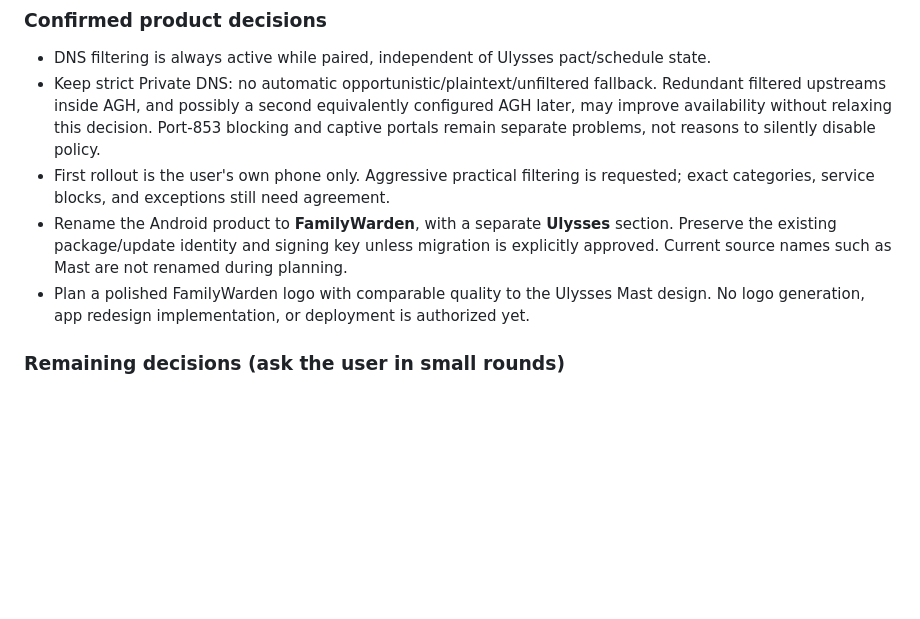
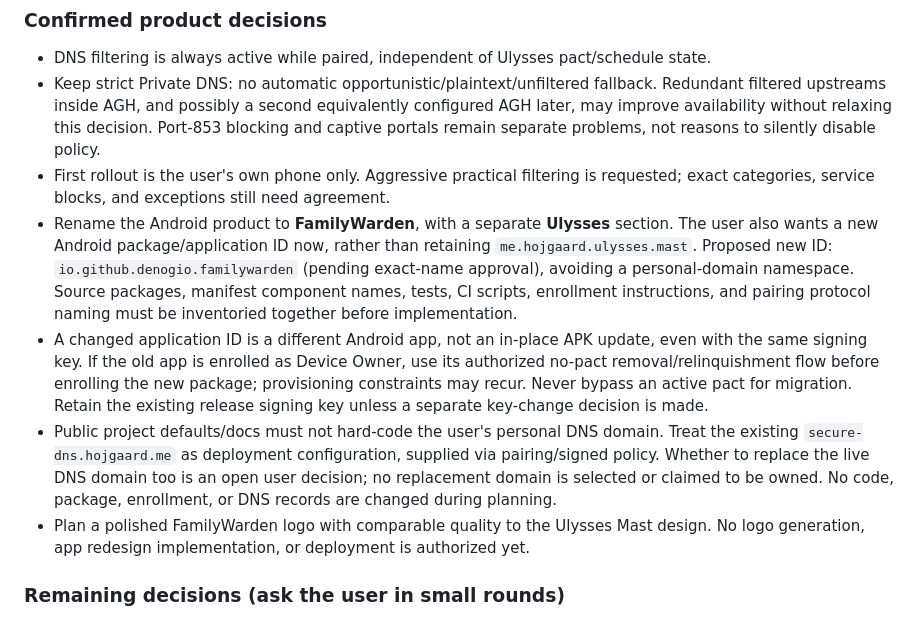
Before and after one commit to denogio/familywarden, a Markdown page: plans/dns-filtering.md, the part around the change. Drawn GitHub-style; blank space fills up the shorter version.

Commit message:
Plan a non-personal Android namespace and owner migration

```diff
--- a/plans/dns-filtering.md
+++ b/plans/dns-filtering.md
@@ -74,8 +74,21 @@ it did not configure split DNS.
 - First rollout is the user's own phone only. Aggressive practical filtering is requested;
   exact categories, service blocks, and exceptions still need agreement.
 - Rename the Android product to **FamilyWarden**, with a separate **Ulysses** section.
-  Preserve the existing package/update identity and signing key unless migration is
-  explicitly approved. Current source names such as Mast are not renamed during planning.
+  The user also wants a new Android package/application ID now, rather than retaining
+  `me.hojgaard.ulysses.mast`. Proposed new ID: `io.github.denogio.familywarden`
+  (pending exact-name approval), avoiding a personal-domain namespace. Source packages,
+  manifest component names, tests, CI scripts, enrollment instructions, and pairing
+  protocol naming must be inventoried together before implementation.
+- A changed application ID is a different Android app, not an in-place APK update,
+  even with the same signing key. If the old app is enrolled as Device Owner, use its
+  authorized no-pact removal/relinquishment flow before enrolling the new package;
+  provisioning constraints may recur. Never bypass an active pact for migration.
+  Retain the existing release signing key unless a separate key-change decision is made.
+- Public project defaults/docs must not hard-code the user's personal DNS domain.
+  Treat the existing `secure-dns.hojgaard.me` as deployment configuration, supplied via
+  pairing/signed policy. Whether to replace the live DNS domain too is an open user
+  decision; no replacement domain is selected or claimed to be owned.
+  No code, package, enrollment, or DNS records are changed during planning.
 - Plan a polished FamilyWarden logo with comparable quality to the Ulysses Mast design.
   No logo generation, app redesign implementation, or deployment is authorized yet.
 
```
Also changed, not shown: CLAUDE.md (+4 -0 lines).
